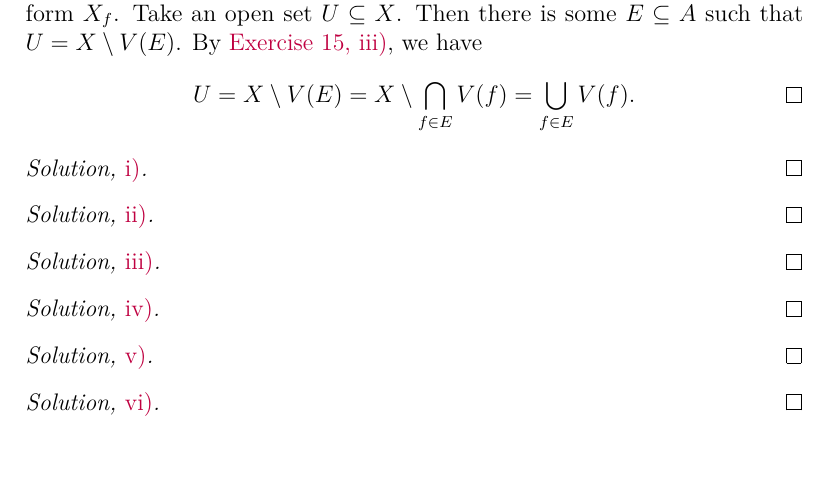
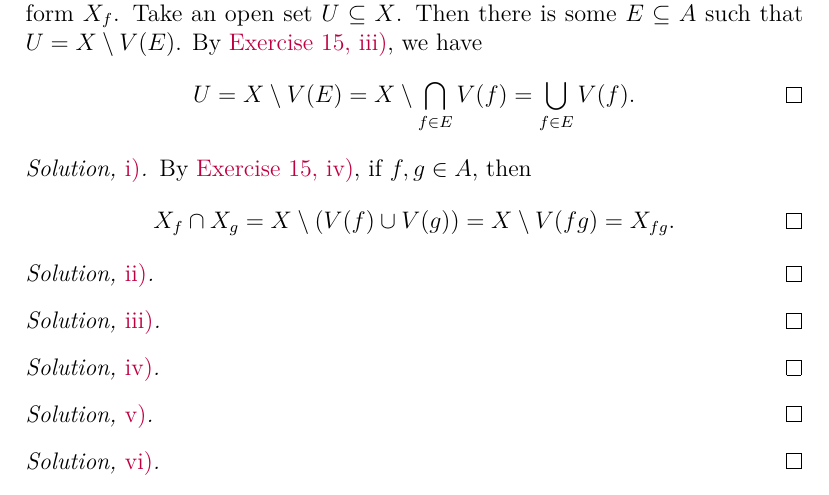
Before and after one commit to artemmavrin/atiyah-macdonald, a LaTeX document (solutions.tex, which reads chapters/01/exercises/17.tex): part of page 20 of 25, cut so that both start at the same text, the shorter picture padded with empty space. Compiled offline with pdfLaTeX.

Commit message:
added 1.17.i solution

```diff
--- a/chapters/01/exercises/17.tex
+++ b/chapters/01/exercises/17.tex
@@ -51,7 +51,11 @@ U
 \end{proof}
 
 \begin{partsolution}{i}
-
+By \expartref{1}{15}{iv}, if \(f, g \in A\), then
+\begin{equation*}
+X_f \cap X_g = X \setminus (V(f) \cup V(g)) = X \setminus V(f g) = X_{f g}.
+\qedhere
+\end{equation*}
 \end{partsolution}
 
 \begin{partsolution}{ii}
```
